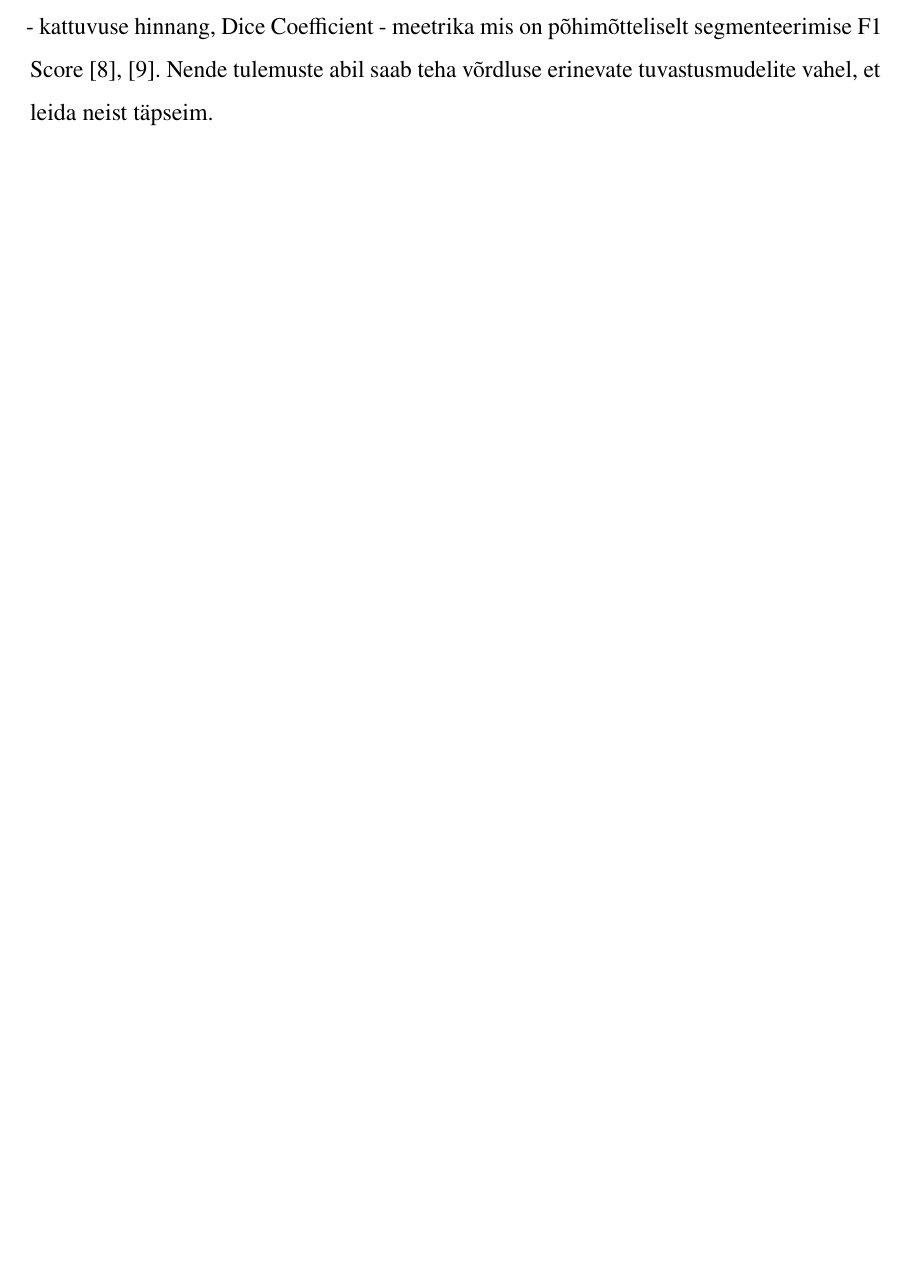
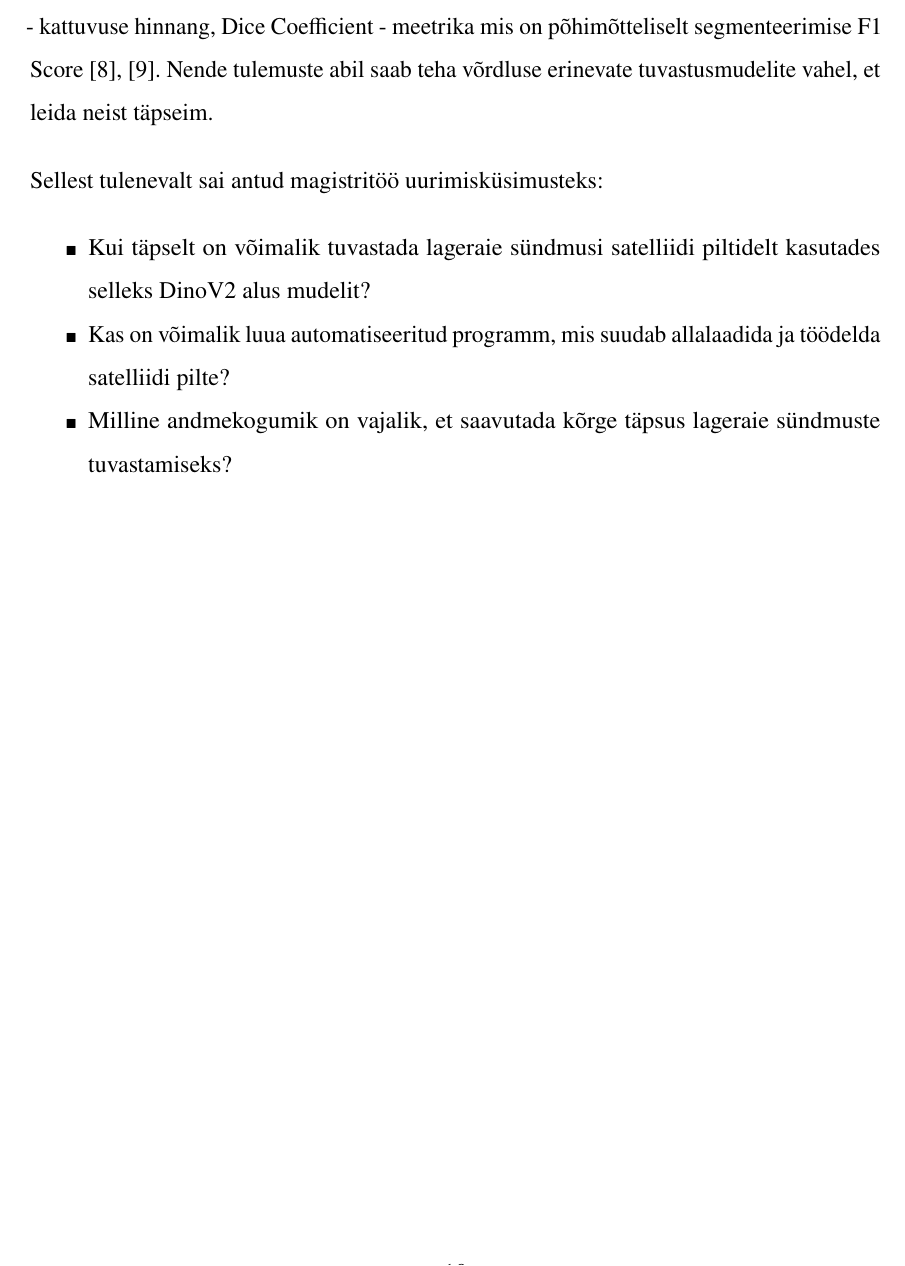
Before and after one commit to KristjanLuik/masters-thesis, a LaTeX thesis (main.tex, which reads chapters/sissejuhatus.tex): part of page 10 of 27, cut so that both start at the same text, the shorter picture padded with empty space. Compiled offline with pdfLaTeX.

Commit message:
uurimisküsimused in progress

```diff
--- a/chapters/sissejuhatus.tex
+++ b/chapters/sissejuhatus.tex
@@ -8,3 +8,10 @@ Sellest tulenevalt ona üheks alam eesmärgiks luua Python programm, mis hõlbus
 
 Peale mudelite treenimist samadelt lähteandmetelt on antud magistritöös välja toodud tulemuste mõõtmine. Piksli tasemel täpsuse mõõtmiseks kasutatakse Intersection over Union - kattuvuse hinnang, Dice Coefficient - meetrika mis on põhimõtteliselt segmenteerimise F1 Score \cite{IntersectionUnionIoU}, \cite{UnderstandingDICECOEFFICIENT}. Nende tulemuste abil saab teha võrdluse erinevate tuvastusmudelite vahel, et leida neist täpseim.
 % TODO: meetrika mis on põhimõtteliselt segmenteerimise F1 Score- minu arvates kõlab liiga kõnekeelselt magistritöö kohta. kuidagi ümbersõnastada kui saab.
+
+Sellest tulenevalt sai antud magistritöö uurimisküsimusteks:
+\begin{itemize}
+    \item Kui täpselt on võimalik tuvastada lageraie sündmusi satelliidi piltidelt kasutades selleks DinoV2 alus mudelit?
+    \item Kas on võimalik luua automatiseeritud programm, mis suudab allalaadida ja töödelda satelliidi pilte?
+    \item Milline andmekogumik on vajalik, et saavutada kõrge täpsus lageraie sündmuste tuvastamiseks?
+\end{itemize}
```
Also changed, not shown: main.pdf.
